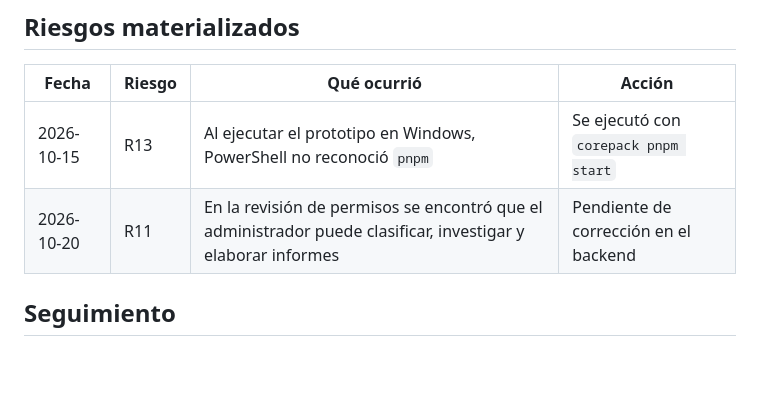
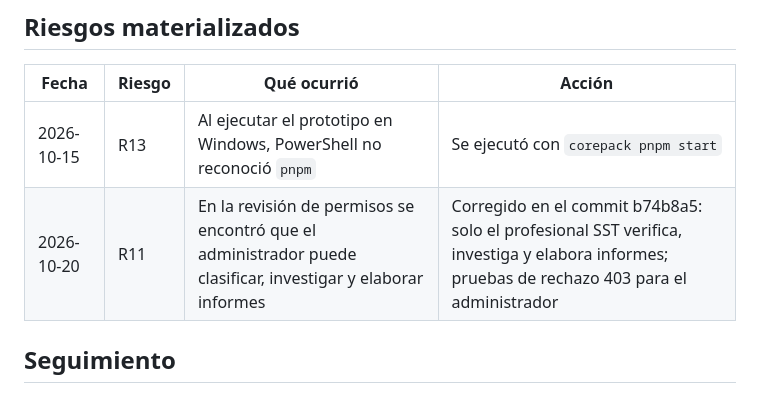
Before and after one commit to HEFRA-ws/ProyectoIngSoftware, a Markdown page: docs/Riesgos.md, the part around the change. Rendered like a GitHub page; blank space fills up the shorter version.

Commit message:
docs: registrar la corrección del riesgo R11

```diff
--- a/docs/Riesgos.md
+++ b/docs/Riesgos.md
@@ -27,7 +27,7 @@ Escala: probabilidad e impacto de 1 a 3. Exposición = probabilidad por impacto;
 | Fecha | Riesgo | Qué ocurrió | Acción |
 | --- | --- | --- | --- |
 | 2026-10-15 | R13 | Al ejecutar el prototipo en Windows, PowerShell no reconoció `pnpm` | Se ejecutó con `corepack pnpm start` |
-| 2026-10-20 | R11 | En la revisión de permisos se encontró que el administrador puede clasificar, investigar y elaborar informes | Pendiente de corrección en el backend |
+| 2026-10-20 | R11 | En la revisión de permisos se encontró que el administrador puede clasificar, investigar y elaborar informes | Corregido en el commit b74b8a5: solo el profesional SST verifica, investiga y elabora informes; pruebas de rechazo 403 para el administrador |
 
 ## Seguimiento
 
```
